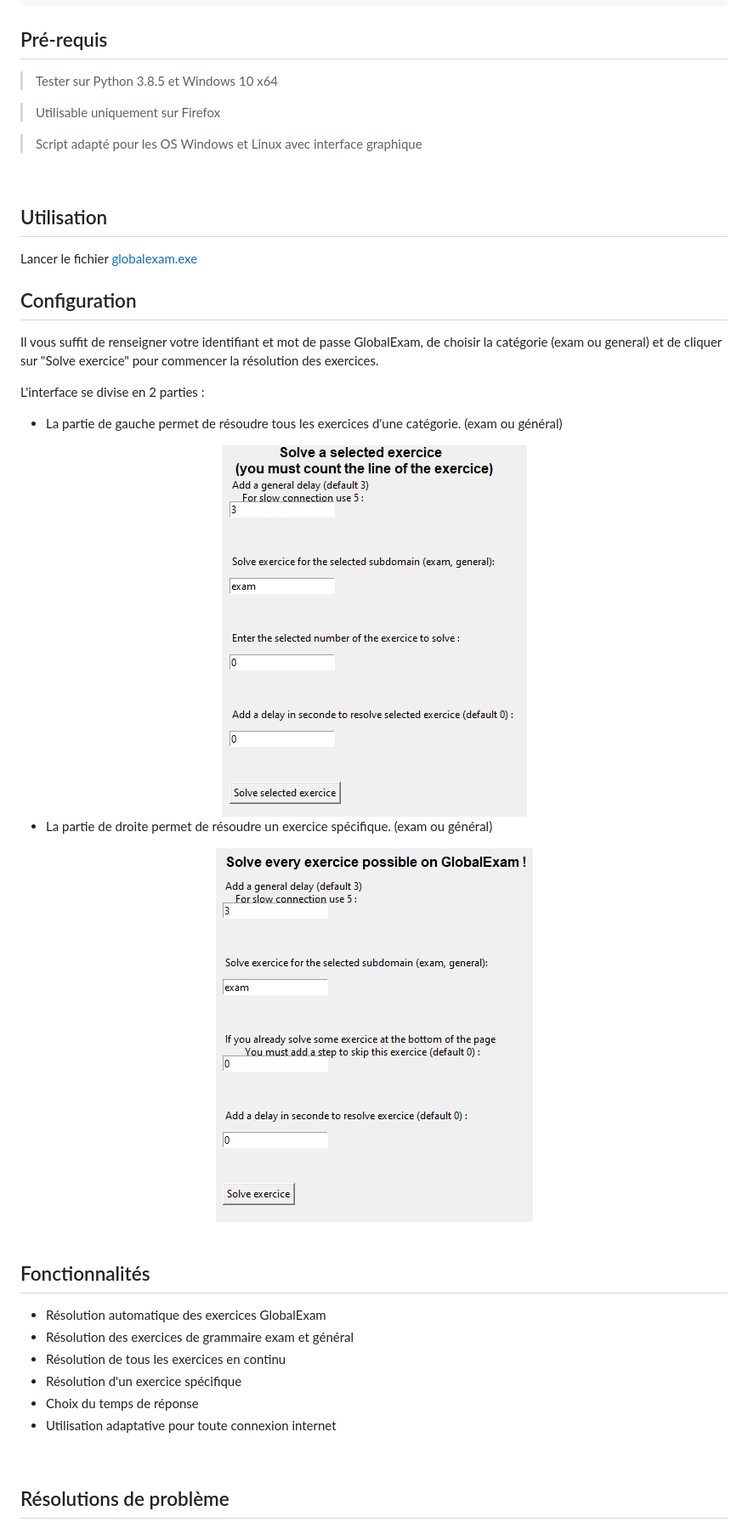
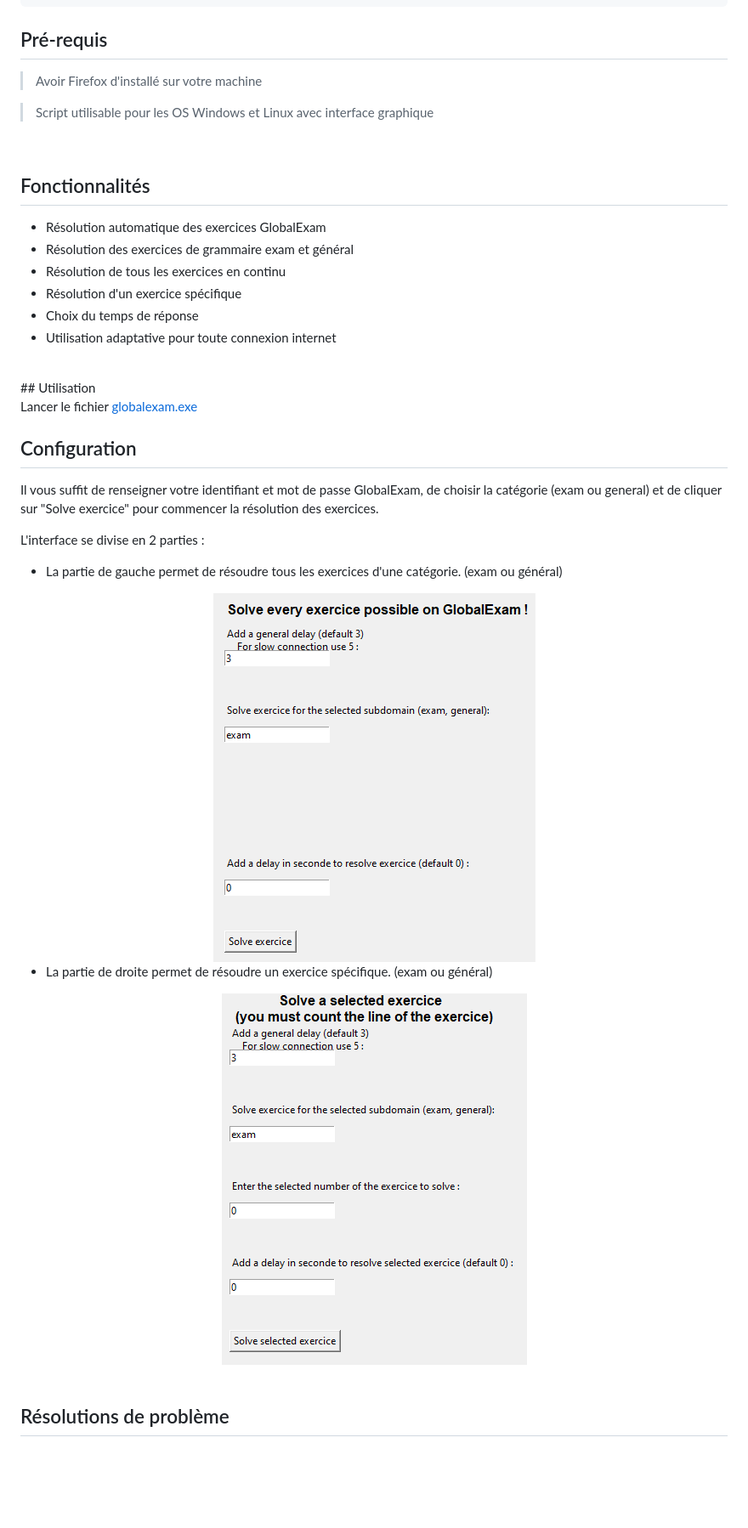
Before and after one commit to Nv3l/GlobalExamSolver, a Markdown page: README.md, the part around one of its changes. Shown at 85% size. Rendered like a GitHub page; pictures changed too: img/left pannel.png, img/right pannel.png; blank space fills up the shorter version.

````diff
--- a/README.md
+++ b/README.md
@@ -21,13 +21,20 @@ pip install -r requirements.txt
 git clone https://github.com/Nv3l/GlobalExamSolver.git
 ```
 ## Pré-requis
-> Tester sur Python 3.8.5 et Windows 10 x64
+> Avoir Firefox d'installé sur votre machine
 
-> Utilisable uniquement sur Firefox
-
-> Script adapté pour les OS Windows et Linux avec interface graphique
+> Script utilisable pour les OS Windows et Linux avec interface graphique
 <br>
 
+## Fonctionnalités
+
+- Résolution automatique des exercices GlobalExam
+- Résolution des exercices de grammaire exam et général
+- Résolution de tous les exercices en continu
+- Résolution d'un exercice spécifique
+- Choix du temps de réponse
+- Utilisation adaptative pour toute connexion internet
+<br>
 ## Utilisation
 
 Lancer le fichier [globalexam.exe](globalexam.exe)
@@ -55,16 +62,6 @@ L'interface se divise en 2 parties :
 
 <br>
 
-## Fonctionnalités
-
-- Résolution automatique des exercices GlobalExam
-- Résolution des exercices de grammaire exam et général
-- Résolution de tous les exercices en continu
-- Résolution d'un exercice spécifique
-- Choix du temps de réponse
-- Utilisation adaptative pour toute connexion internet
-
-<br>
 
 ## Résolutions de problème
 
````
Also changed, not shown: other parts of README.md (+6 -13 lines), 1 other file.
